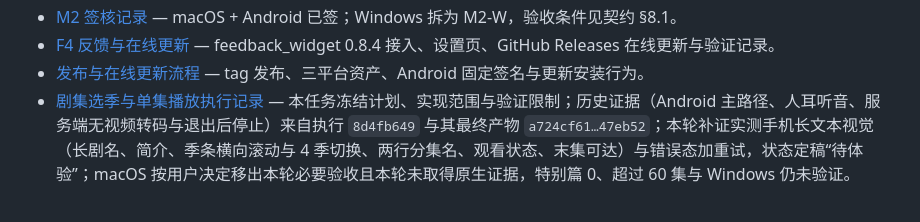
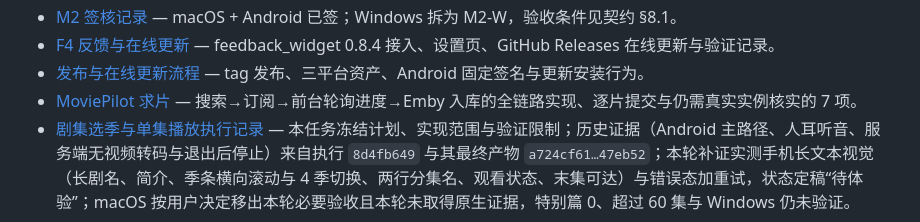
Before and after one commit to SakuraLoveSmile/Media-Player, a Markdown page: docs/README.md, the part around the change. Drawn GitHub-style.

```diff
--- a/docs/README.md
+++ b/docs/README.md
@@ -17,6 +17,7 @@
 - [M2 签核记录](m2-signoff.md) — macOS + Android 已签；Windows 拆为 M2-W，验收条件见契约 §8.1。
 - [F4 反馈与在线更新](f4-notes.md) — feedback_widget 0.8.4 接入、设置页、GitHub Releases 在线更新与验证记录。
 - [发布与在线更新流程](release.md) — tag 发布、三平台资产、Android 固定签名与更新安装行为。
+- [MoviePilot 求片](moviepilot-request-notes.md) — 搜索→订阅→前台轮询进度→Emby 入库的全链路实现、逐片提交与仍需真实实例核实的 7 项。
 - [剧集选季与单集播放执行记录](series-selection-csim4lhdf81m1k7wib615fdv.plan.md) — 本任务冻结计划、实现范围与验证限制；历史证据（Android 主路径、人耳听音、服务端无视频转码与退出后停止）来自执行 `8d4fb649` 与其最终产物 `a724cf61…47eb52`；本轮补证实测手机长文本视觉（长剧名、简介、季条横向滚动与 4 季切换、两行分集名、观看状态、末集可达）与错误态加重试，状态定稿“待体验”；macOS 按用户决定移出本轮必要验收且本轮未取得原生证据，特别篇 0、超过 60 集与 Windows 仍未验证。
 
 ## 媒体库到单集播放器
```
Also changed, not shown: docs/moviepilot-request-notes.md (added, +56 -0 lines).
